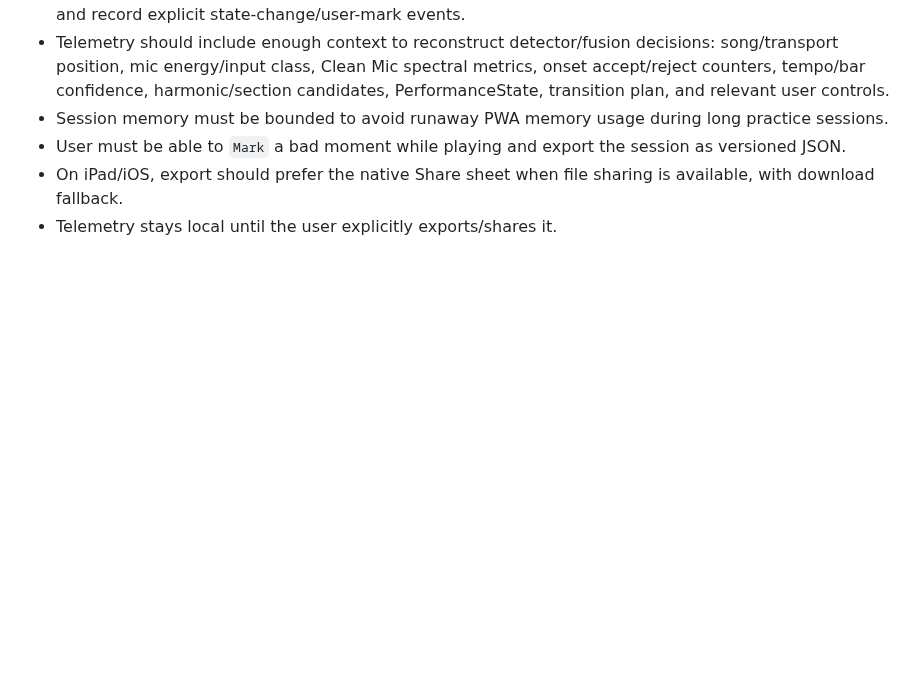
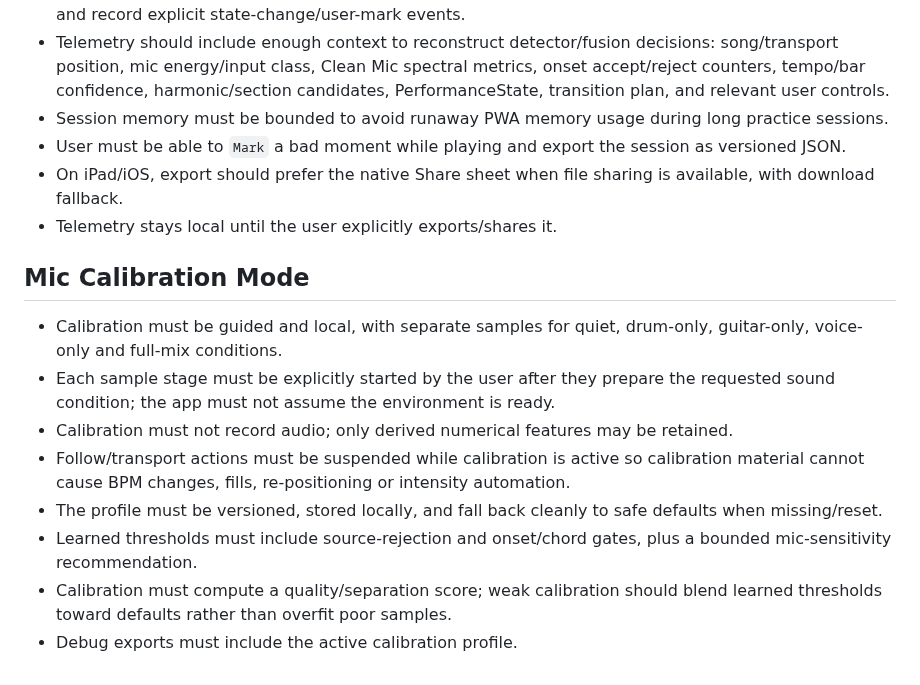
Before and after one commit to giang-nh/guitar-drum, a Markdown page: PROJECT_REQUIREMENTS.md, the part around the change. Rendered like a GitHub page; blank space fills up the shorter version.

Commit message:
Add calibration requirements

```diff
--- a/PROJECT_REQUIREMENTS.md
+++ b/PROJECT_REQUIREMENTS.md
@@ -235,3 +235,15 @@ Phần tiếp tục phát triển chủ yếu là **thêm bài hát chính xác
 - User must be able to `Mark` a bad moment while playing and export the session as versioned JSON.
 - On iPad/iOS, export should prefer the native Share sheet when file sharing is available, with download fallback.
 - Telemetry stays local until the user explicitly exports/shares it.
+
+
+## Mic Calibration Mode
+
+- Calibration must be guided and local, with separate samples for quiet, drum-only, guitar-only, voice-only and full-mix conditions.
+- Each sample stage must be explicitly started by the user after they prepare the requested sound condition; the app must not assume the environment is ready.
+- Calibration must not record audio; only derived numerical features may be retained.
+- Follow/transport actions must be suspended while calibration is active so calibration material cannot cause BPM changes, fills, re-positioning or intensity automation.
+- The profile must be versioned, stored locally, and fall back cleanly to safe defaults when missing/reset.
+- Learned thresholds must include source-rejection and onset/chord gates, plus a bounded mic-sensitivity recommendation.
+- Calibration must compute a quality/separation score; weak calibration should blend learned thresholds toward defaults rather than overfit poor samples.
+- Debug exports must include the active calibration profile.
```
